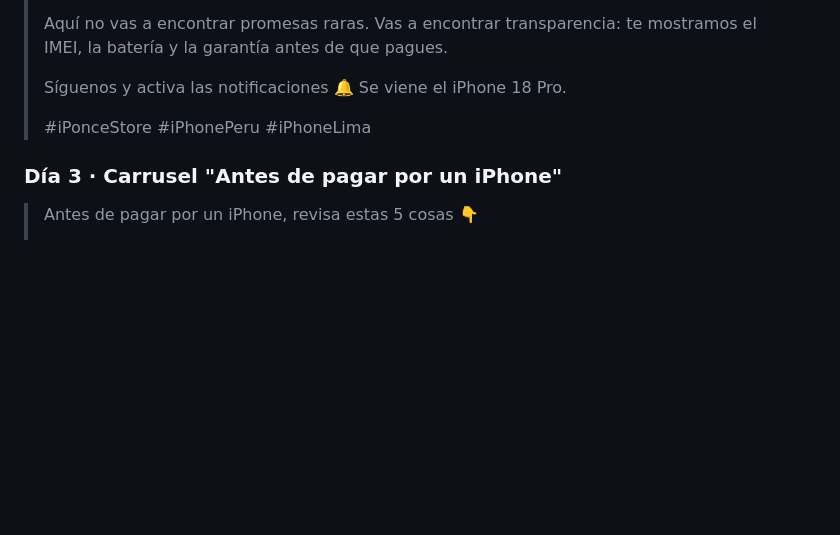
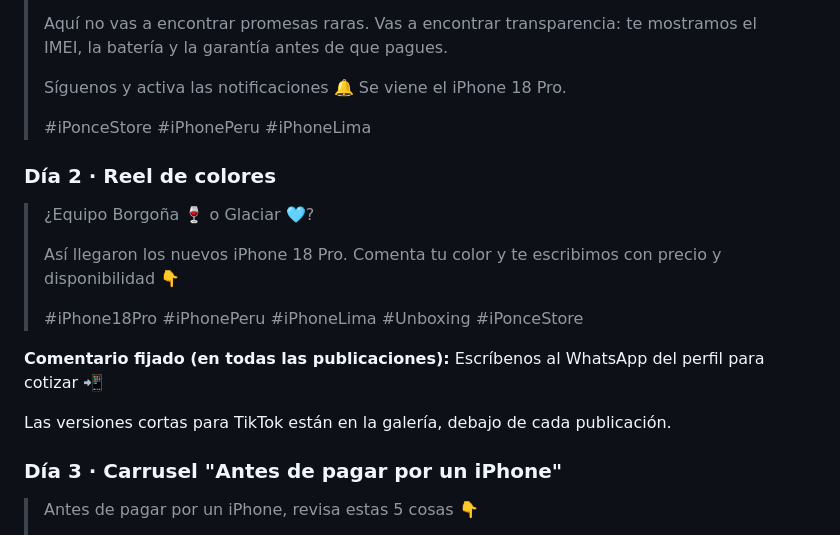
Before and after one commit to alexponcem10-star/mi-primer-proyecto, a Markdown page: contenido/posts/LEEME.md, the part around the change. GitHub-like rendering; blank space fills up the shorter version.

Commit message:
Agregar el texto del reel a la guía de publicaciones
Co-Authored-By: Claude Opus 5.5 <noreply@anthropic.com>
Claude-Session: https://claude.ai/code/session_01AGu2MBZCBgkEZc8YjBJeC6

```diff
--- a/contenido/posts/LEEME.md
+++ b/contenido/posts/LEEME.md
@@ -53,6 +53,17 @@
 > Síguenos y activa las notificaciones 🔔 Se viene el iPhone 18 Pro.
 >
 > #iPonceStore #iPhonePeru #iPhoneLima
+
+### Día 2 · Reel de colores
+> ¿Equipo Borgoña 🍷 o Glaciar 🩵?
+>
+> Así llegaron los nuevos iPhone 18 Pro. Comenta tu color y te escribimos con precio y disponibilidad 👇
+>
+> #iPhone18Pro #iPhonePeru #iPhoneLima #Unboxing #iPonceStore
+
+**Comentario fijado (en todas las publicaciones):** Escríbenos al WhatsApp del perfil para cotizar 📲
+
+Las versiones cortas para TikTok están en la galería, debajo de cada publicación.
 
 ### Día 3 · Carrusel "Antes de pagar por un iPhone"
 > Antes de pagar por un iPhone, revisa estas 5 cosas 👇
```
